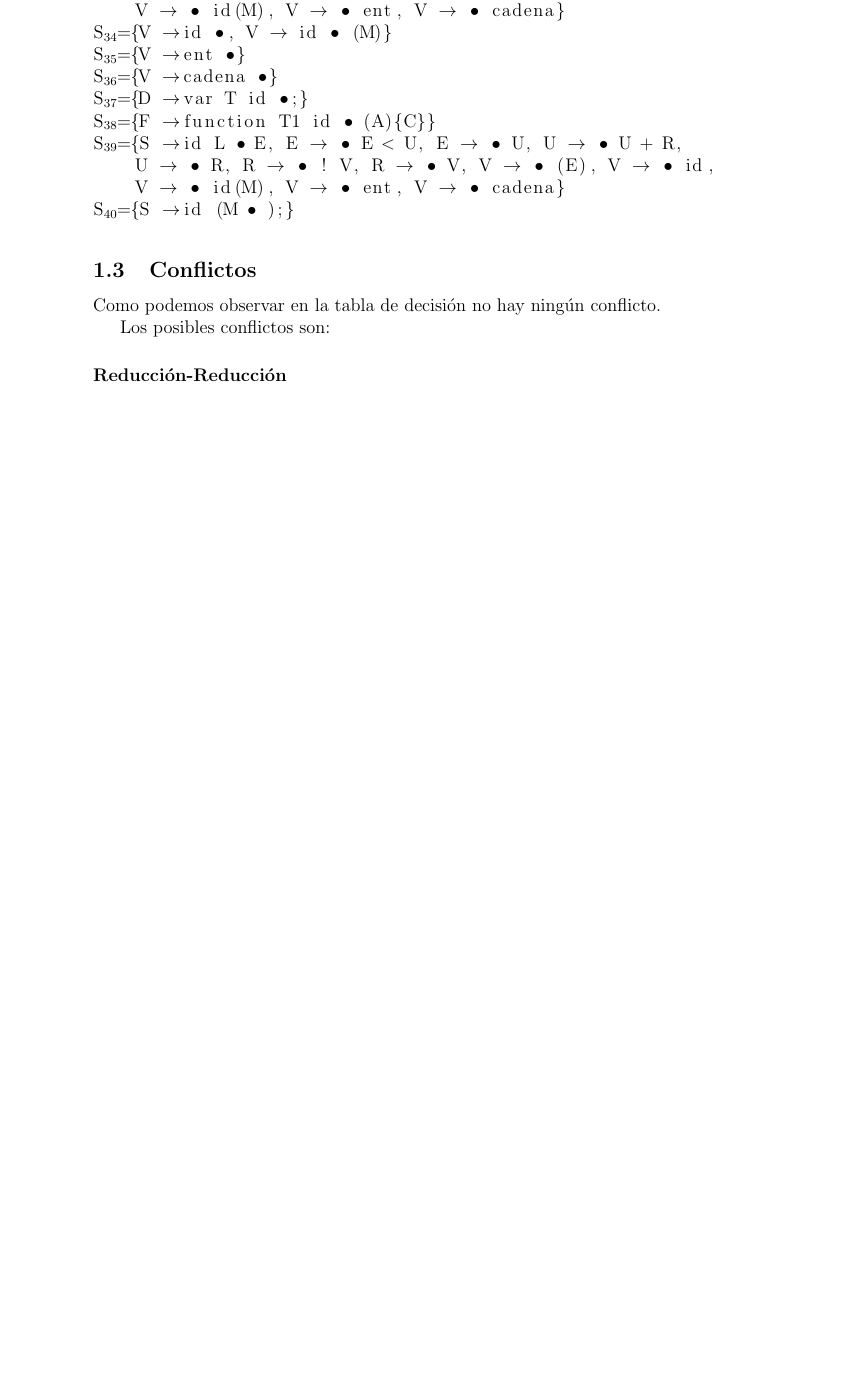
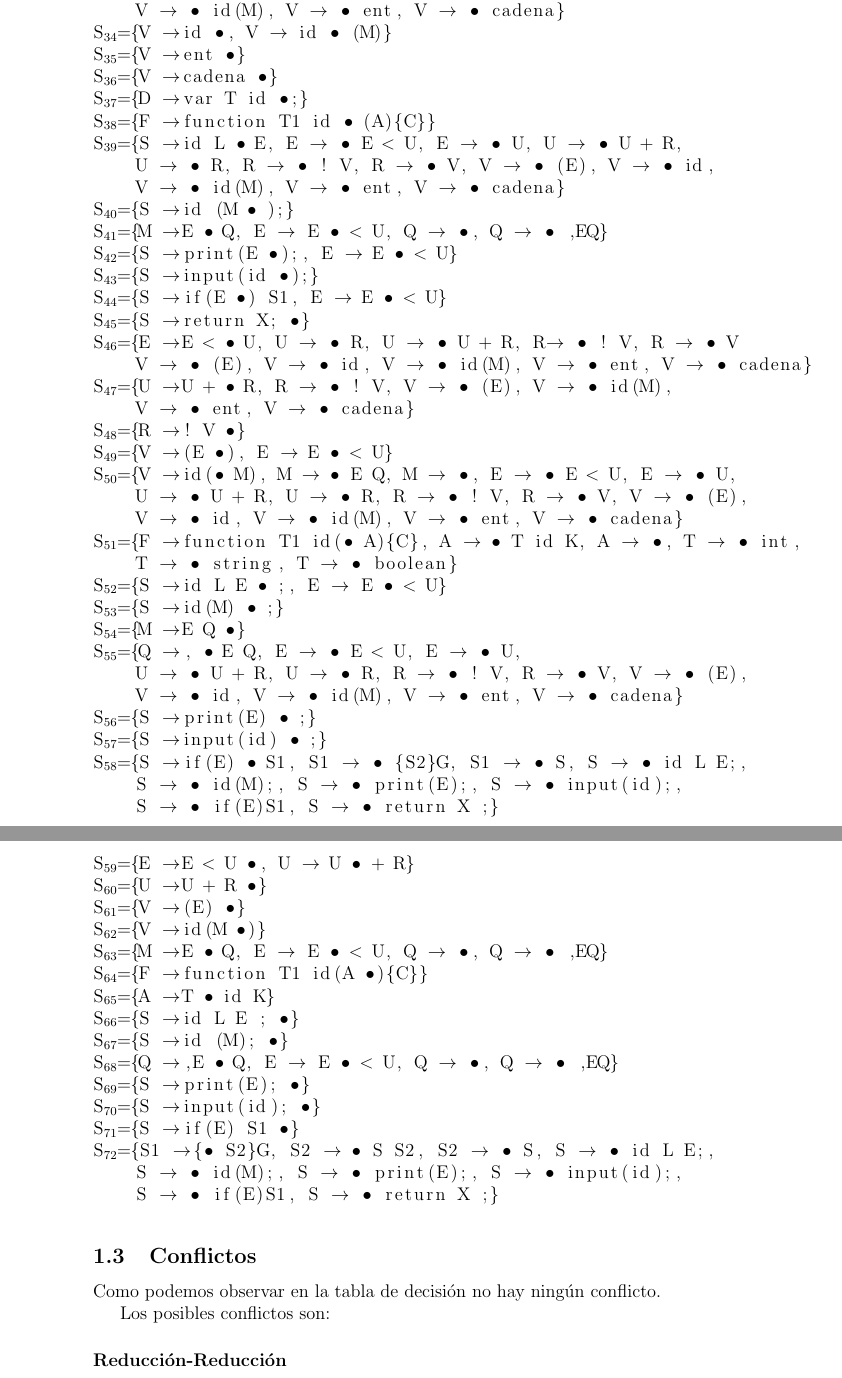
Before and after one commit to AGarciaCast/Proyecto-PDL, a LaTeX document (memoria/MemoriaSintacticoG82.tex): part of page 5 of 14 before the commit and two parts of pages 5 and 6 of 14 after it, the two joined at a grey line, cut so that both start at the same text, the shorter picture padded with empty space. Compiled offline with pdfLaTeX; a LaTeX package or settings file that is missing is left out.

Commit message:
Add files via upload

```diff
--- a/memoria/MemoriaSintacticoG82.tex
+++ b/memoria/MemoriaSintacticoG82.tex
@@ -172,7 +172,49 @@ S$_{39}$={S -> id L . E, E -> . E < U, E -> . U, U -> . U + R,
 	U -> . R, R -> . ! V, R -> . V, V -> . (E), V -> . id,
 	V -> . id(M), V -> . ent, V -> . cadena}
 S$_{40}$={S -> id (M . );}
-
+S$_{41}$={M -> E . Q, E -> E . < U, Q -> ., Q -> . ,EQ}
+S$_{42}$={S -> print(E .);, E -> E . < U}
+S$_{43}$={S -> input(id .);}
+S$_{44}$={S -> if(E .) S1, E -> E . < U}
+S$_{45}$={S -> return X; .}
+S$_{46}$={E -> E < . U, U -> . R, U -> . U + R, R-> . ! V, R -> . V
+	V -> . (E), V -> . id, V -> . id(M), V -> . ent, V -> . cadena}
+S$_{47}$={U -> U + . R, R -> . ! V, V -> . (E), V -> . id(M),
+	V -> . ent, V -> . cadena}
+S$_{48}$={R -> ! V .}
+S$_{49}$={V -> (E .), E -> E . < U}
+S$_{50}$={V -> id(. M), M -> . E Q, M -> ., E -> . E < U, E -> . U,
+	U -> . U + R, U -> . R, R -> . ! V, R -> . V, V -> . (E),
+	V -> . id, V -> . id(M), V -> . ent, V -> . cadena}
+S$_{51}$={F -> function T1 id(. A){C}, A -> . T id K, A -> ., T -> . int,
+	T -> . string, T -> . boolean}
+S$_{52}$={S -> id L E . ;, E -> E . < U}
+S$_{53}$={S -> id(M) . ;}
+S$_{54}$={M -> E Q .}
+S$_{55}$={Q -> , . E Q, E -> . E < U, E -> . U,
+	U -> . U + R, U -> . R, R -> . ! V, R -> . V, V -> . (E),
+	V -> . id, V -> . id(M), V -> . ent, V -> . cadena}
+S$_{56}$={S -> print(E) . ;}
+S$_{57}$={S -> input(id) . ;}
+S$_{58}$={S -> if(E) . S1, S1 -> . {S2}G, S1 -> . S, S -> . id L E;,
+	S -> . id(M);, S -> . print(E);, S -> . input(id);,
+	S -> . if(E)S1, S -> . return X ;}
+S$_{59}$={E -> E < U ., U -> U . + R}
+S$_{60}$={U -> U + R .}
+S$_{61}$={V -> (E) .}
+S$_{62}$={V -> id(M .)}
+S$_{63}$={M -> E . Q, E -> E . < U, Q -> ., Q -> . ,EQ}
+S$_{64}$={F -> function T1 id(A .){C}}
+S$_{65}$={A -> T . id K}
+S$_{66}$={S -> id L E ; .}
+S$_{67}$={S -> id (M); .}
+S$_{68}$={Q -> ,E . Q, E -> E . < U, Q -> ., Q -> . ,EQ}
+S$_{69}$={S -> print(E); .}
+S$_{70}$={S -> input(id); .}
+S$_{71}$={S -> if(E) S1 .}
+S$_{72}$={S1 -> {. S2}G, S2 -> . S S2, S2 -> . S, S -> . id L E;,
+	S -> . id(M);, S -> . print(E);, S -> . input(id);,
+	S -> . if(E)S1, S -> . return X ;}
 \end{lstlisting}
 
 \subsection{Conflictos}
```
Also changed, not shown: memoria/MemoriaSintacticoG82.pdf, memoria/MemoriaSintacticoG82.tex (2 more changed lines), 4 other files.
